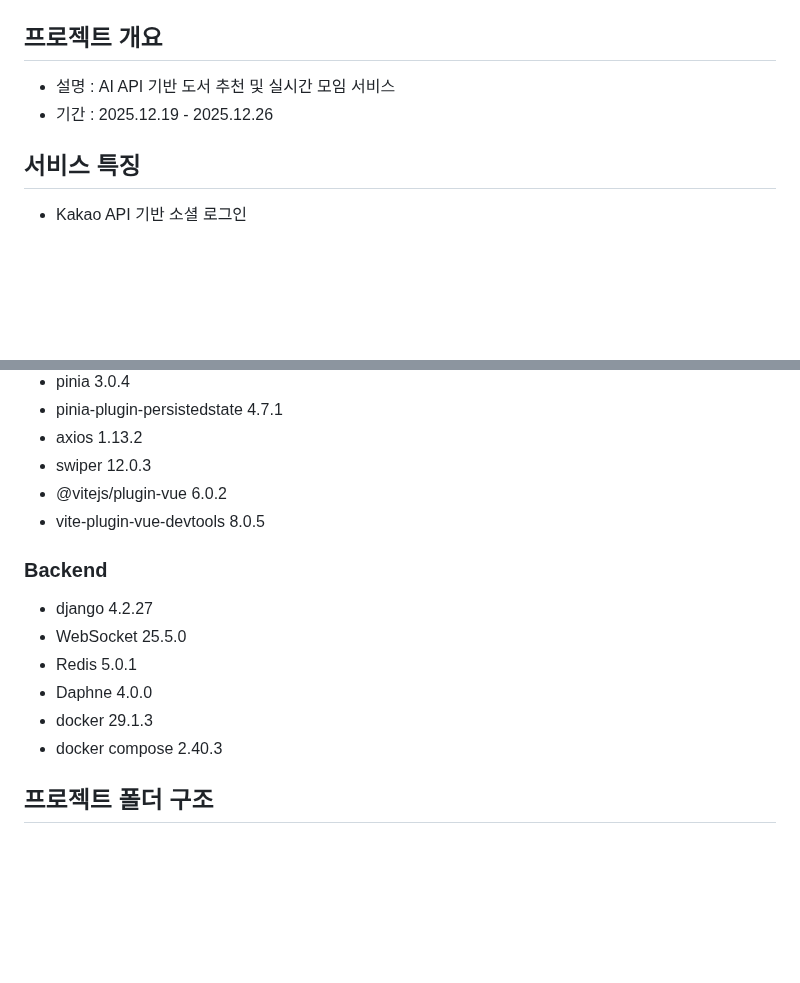
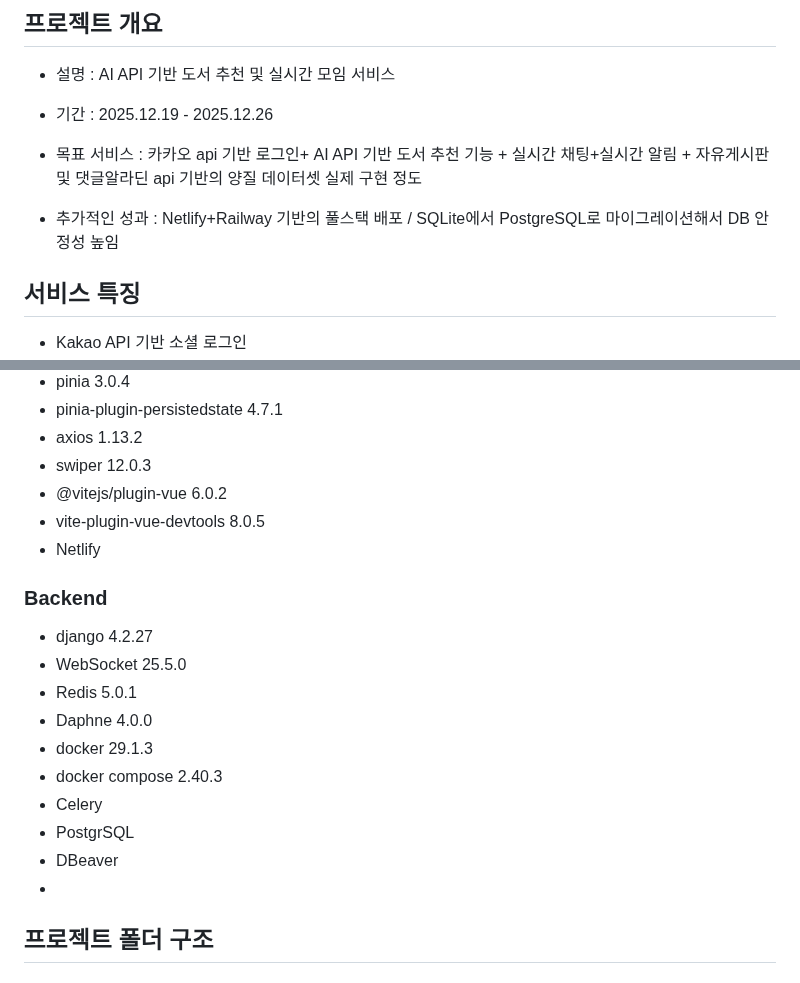
Before and after one commit to chaezerojj/BOOKLUV, a Markdown page: README.md, 2 parts joined by grey strips. Drawn GitHub-style; blank space fills up the shorter version.

````diff
--- a/README.md
+++ b/README.md
@@ -3,6 +3,10 @@
 ## 프로젝트 개요
 - 설명 : AI API 기반 도서 추천 및 실시간 모임 서비스
 - 기간 : 2025.12.19 - 2025.12.26
+
+- 목표 서비스 : 카카오 api 기반 로그인+ AI API 기반 도서 추천 기능 + 실시간 채팅+실시간 알림 + 자유게시판 및 댓글알라딘 api 기반의 양질 데이터셋
+실제 구현 정도
+- 추가적인 성과 : Netlify+Railway 기반의 풀스택 배포 / SQLite에서 PostgreSQL로 마이그레이션해서 DB 안정성 높임
 
 ## 서비스 특징
 - Kakao API 기반 소셜 로그인
@@ -50,6 +54,7 @@
 - swiper 12.0.3
 - @vitejs/plugin-vue 6.0.2
 - vite-plugin-vue-devtools 8.0.5
+- Netlify
 ### Backend
 - django 4.2.27
 - WebSocket 25.5.0
@@ -57,7 +62,10 @@
 - Daphne 4.0.0
 - docker 29.1.3
 - docker compose 2.40.3
-
+- Celery
+- PostgrSQL
+- DBeaver
+-
 ## 프로젝트 폴더 구조
 ### Frontend - Vue.js
 ```
````
